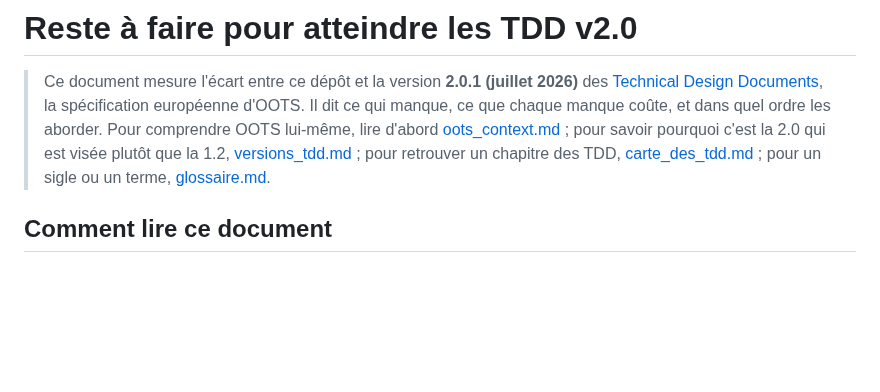
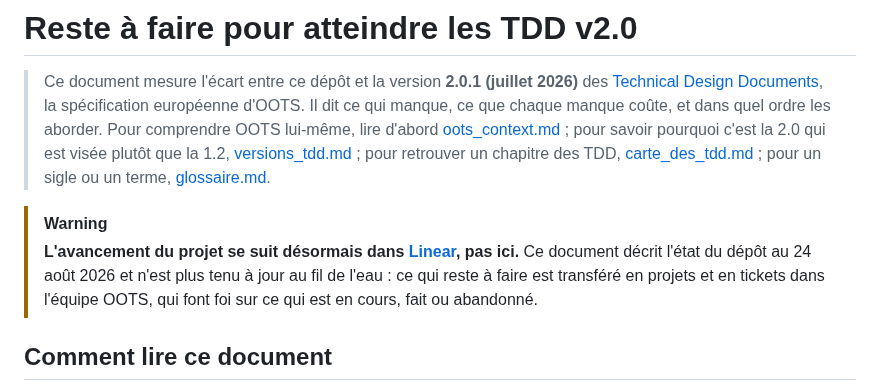
Before and after one commit to numerique-gouv/oots-france, a Markdown page: docs/reste_à_faire.md, the part around the change. Rendered like a GitHub page; blank space fills up the shorter version.

Commit message:
Signale que l'avancement du projet se suit désormais dans Linear

```diff
--- a/docs/reste_à_faire.md
+++ b/docs/reste_à_faire.md
@@ -1,6 +1,9 @@
 # Reste à faire pour atteindre les TDD v2.0
 
 > Ce document mesure l'écart entre ce dépôt et la version **2.0.1 (juillet 2026)** des [Technical Design Documents](https://ec.europa.eu/digital-building-blocks/sites/spaces/TDD/overview), la spécification européenne d'OOTS. Il dit ce qui manque, ce que chaque manque coûte, et dans quel ordre les aborder. Pour comprendre OOTS lui-même, lire d'abord [oots_context.md](oots_context.md) ; pour savoir pourquoi c'est la 2.0 qui est visée plutôt que la 1.2, [versions_tdd.md](versions_tdd.md) ; pour retrouver un chapitre des TDD, [carte_des_tdd.md](carte_des_tdd.md) ; pour un sigle ou un terme, [glossaire.md](glossaire.md).
+
+> [!WARNING]
+> **L'avancement du projet se suit désormais dans [Linear](https://linear.app/pole-api/team/OOTS/all), pas ici.** Ce document décrit l'état du dépôt au 24 août 2026 et n'est plus tenu à jour au fil de l'eau : ce qui reste à faire est transféré en projets et en tickets dans l'équipe OOTS, qui font foi sur ce qui est en cours, fait ou abandonné.
 
 ## Comment lire ce document
 
```
